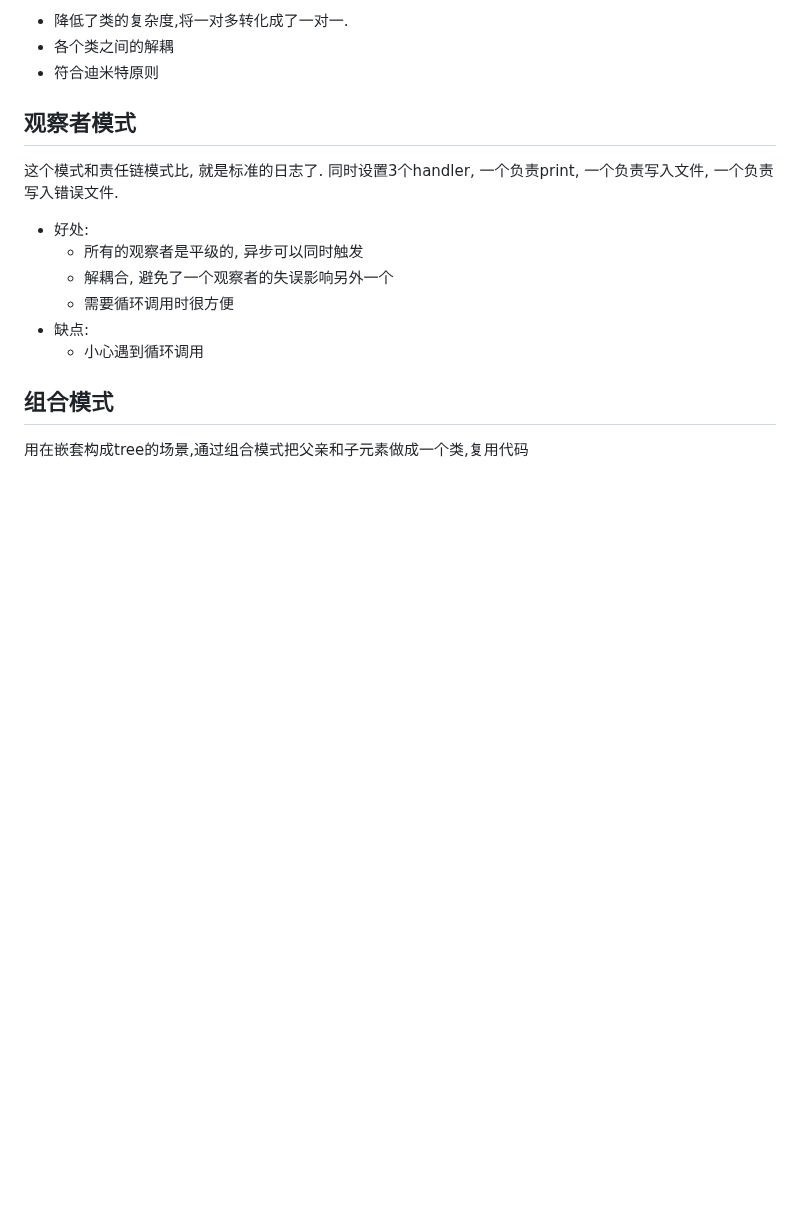
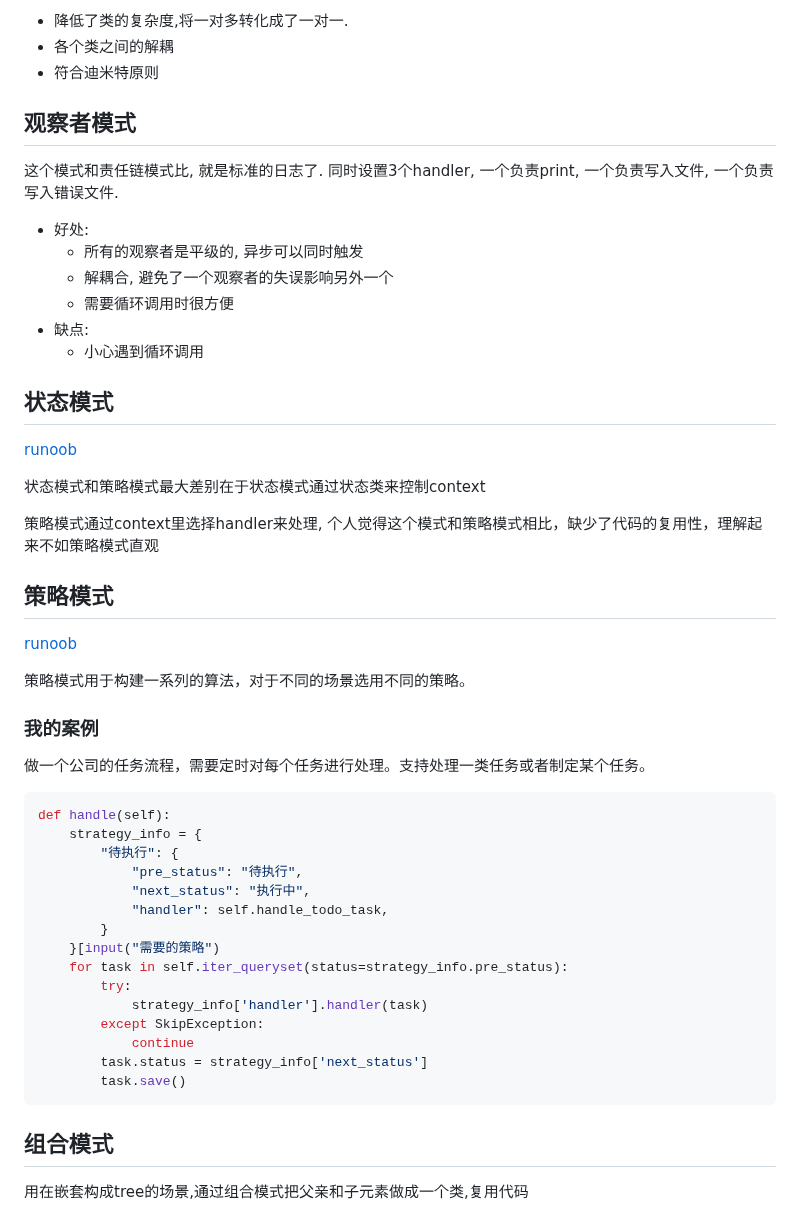
Before and after one commit to ramwin/python-reference, a Markdown page: 设计模式.md, the part around one of its changes. Rendered like a GitHub page; blank space fills up the shorter version.

Commit message:
docs: 策略模式和状态模式

````diff
--- a/设计模式.md
+++ b/设计模式.md
@@ -160,5 +162,40 @@ file_logger.setNextLogger(error_logger)
 * 缺点:
     * 小心遇到循环调用
 
+## 状态模式
+
+[runoob](https://www.runoob.com/design-pattern/state-pattern.html)
+
+状态模式和策略模式最大差别在于状态模式通过状态类来控制context
+
+策略模式通过context里选择handler来处理, 个人觉得这个模式和策略模式相比，缺少了代码的复用性，理解起来不如策略模式直观
+
+## 策略模式
+
+[runoob](https://www.runoob.com/design-pattern/strategy-pattern.html)
+
+策略模式用于构建一系列的算法，对于不同的场景选用不同的策略。
+
+### 我的案例
+做一个公司的任务流程，需要定时对每个任务进行处理。支持处理一类任务或者制定某个任务。
+
+```python
+def handle(self):
+    strategy_info = {
+        "待执行": {
+            "pre_status": "待执行",
+            "next_status": "执行中",
+            "handler": self.handle_todo_task,
+        }
+    }[input("需要的策略")
+    for task in self.iter_queryset(status=strategy_info.pre_status):
+        try:
+            strategy_info['handler'].handler(task)
+        except SkipException:
+            continue
+        task.status = strategy_info['next_status']
+        task.save()
+```
+
 ## 组合模式
 用在嵌套构成tree的场景,通过组合模式把父亲和子元素做成一个类,复用代码
````
Also changed, not shown: other parts of 设计模式.md (+8 -6 lines).
